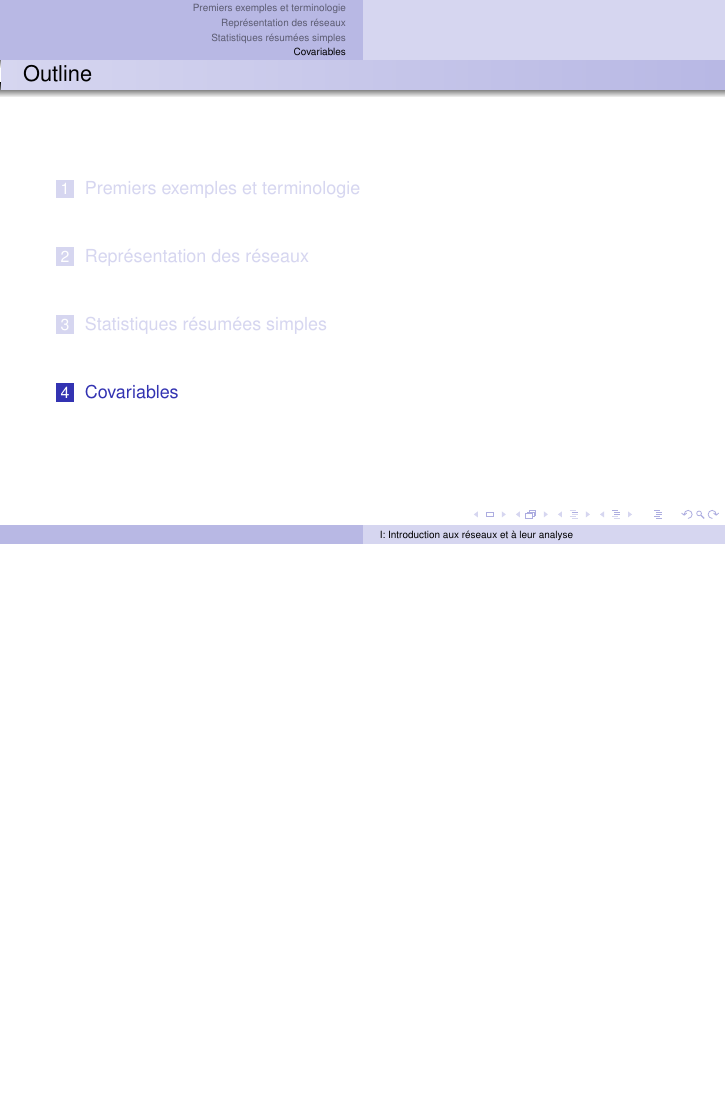
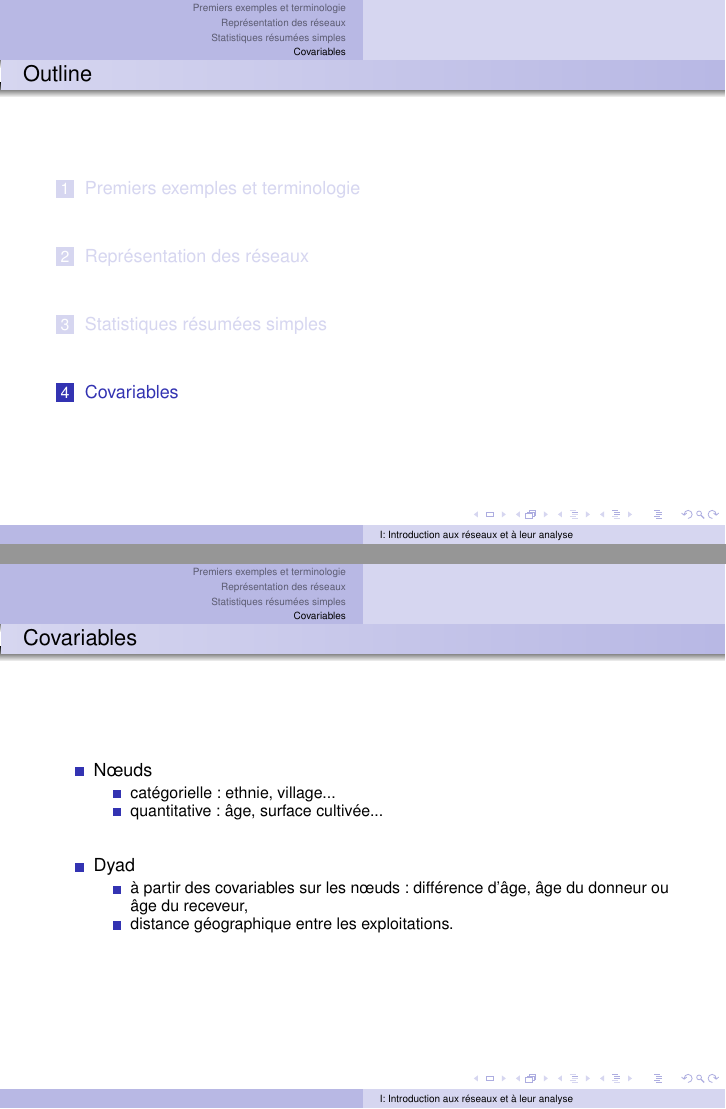
Before and after one commit to Demiperimetre/formationMIRES, LaTeX slides (main.tex): page 19 of 19 before the commit and pages 19 and 20 of 20 after it, the two joined at a grey line, the shorter picture padded with empty space. Compiled offline with pdfLaTeX.

Commit message:
vendredi soir

```diff
--- a/main.tex
+++ b/main.tex
@@ -505,6 +505,33 @@ Critères à adapter aux
 \section{Covariables}
 
 
+\begin{frame}
+ \frametitle{Covariables}
+
+
+ \begin{itemize}
+  \item N\oe uds
+
+  \begin{itemize}
+   \item catégorielle : ethnie, village...
+   \item quantitative : \^age, surface cultivée...
+  \end{itemize}
+
+  \bigskip
+
+  \item Dyad
+
+  \begin{itemize}
+   \item à partir des covariables sur les n\oe uds : différence d'\^age, \^age du donneur ou \^age du receveur,
+   \item distance géographique entre les exploitations.
+  \end{itemize}
+
+
+
+ \end{itemize}
+
+
+\end{frame}
 
 
 \end{document}
```
Also changed, not shown: main.pdf, 4 other files.
